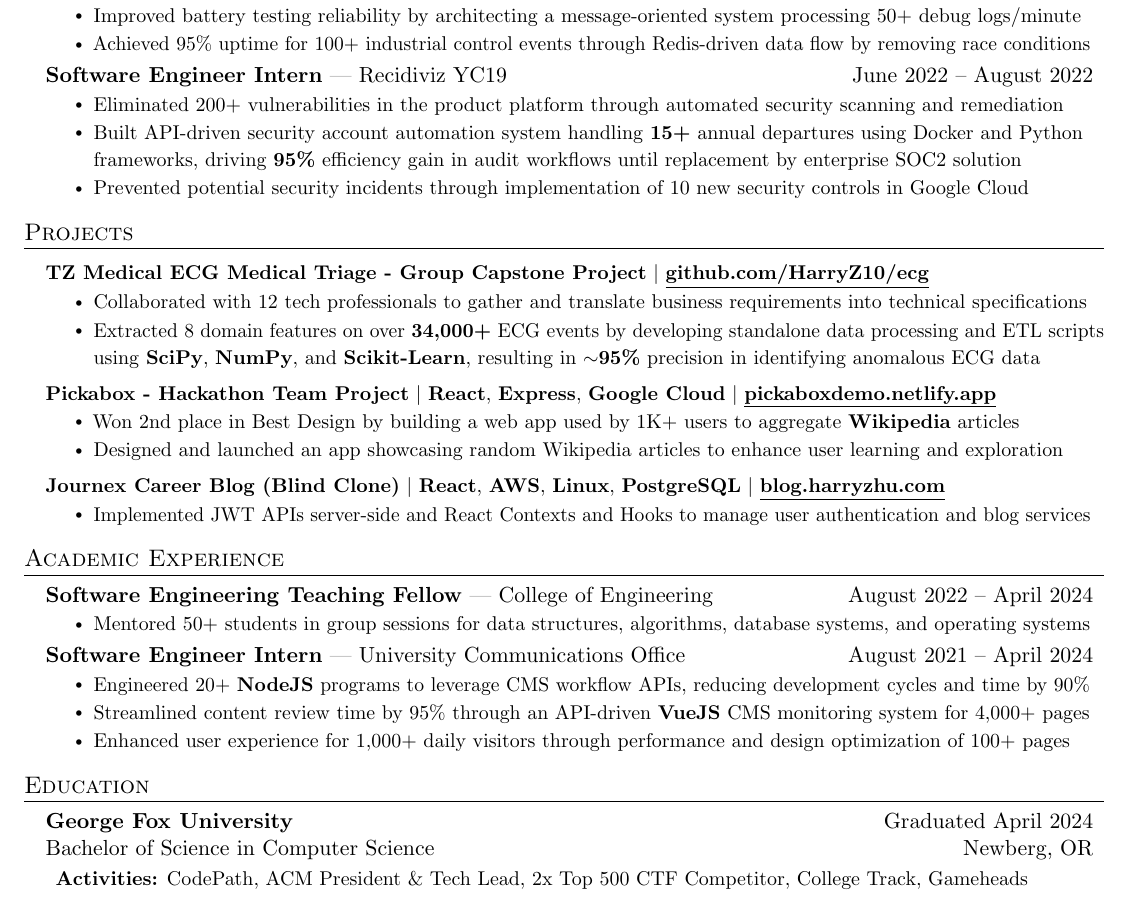
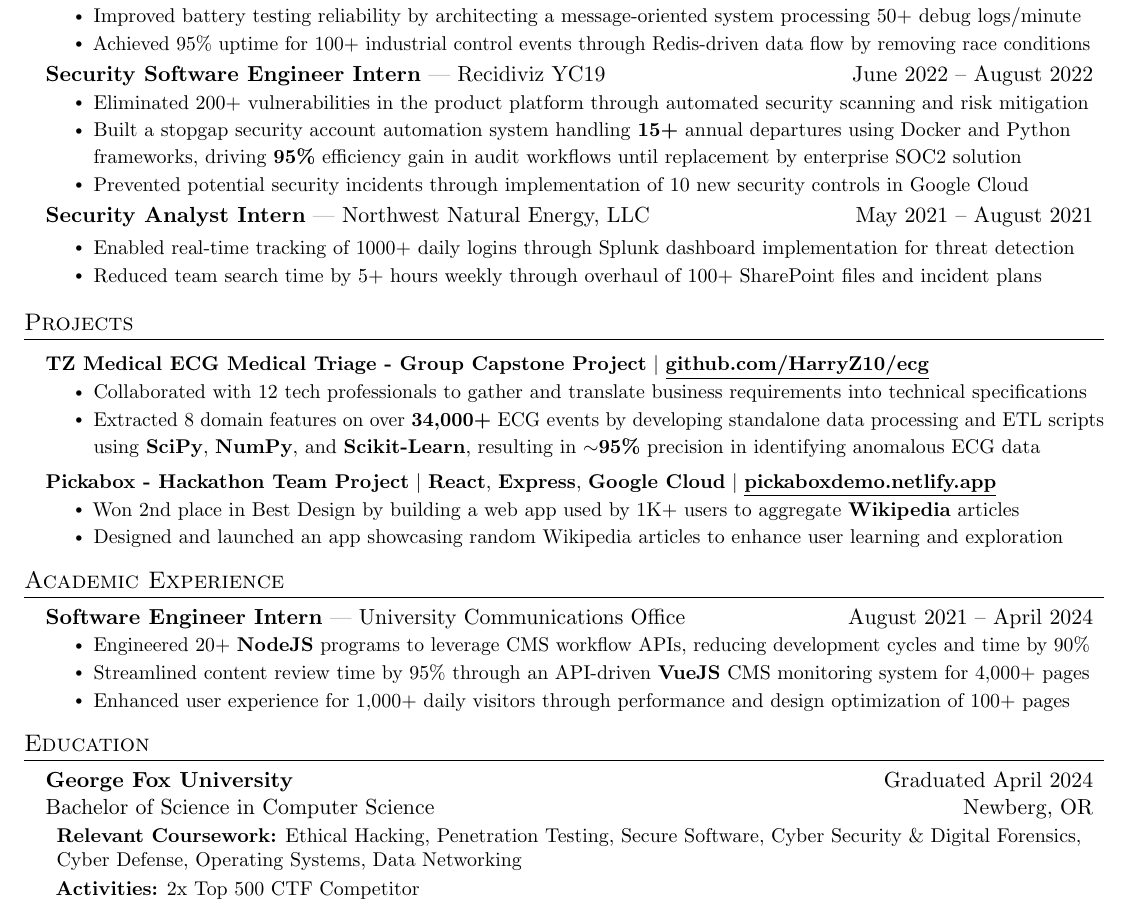
Before and after one commit to HarryZ10/resume, a LaTeX document (main.tex, which reads layout/meta/commands.tex, layout/sections/academic_experience.tex, layout/sections/education.tex): part of the page, cut so that both start at the same text. Compiled offline with pdfLaTeX.

Commit message:
fix secu

```diff
--- a/layout/meta/commands.tex
+++ b/layout/meta/commands.tex
@@ -33,7 +33,7 @@
 %     \end{itemize}
 % }
 
-\newcommand{\resumeEducationSubheading}[5]{
+\newcommand{\resumeEducationSubheading}[6]{
   \vspace{-2pt}\item
     \begin{tabular*}{0.97\textwidth}[t]{l@{\extracolsep{\fill}}r}
       \textbf{#1} & #2 \\
@@ -43,7 +43,7 @@
     \begin{itemize}[leftmargin=*,label={}]
       \small{
         \item{#5}
-        % \item{#6}
+        \item{#6}
         % \item{#7}
       }
     \end{itemize}
--- a/layout/sections/academic_experience.tex
+++ b/layout/sections/academic_experience.tex
@@ -8,12 +8,12 @@
       %     \resumeItem{Collaborated cross-functionally with engineering team to translate user requirements into technical specifications}
       % \resumeItemListEnd
 
-    \resumeSubheading
-      {Software Engineering Teaching Fellow}
-      {College of Engineering}{}{August 2022 -- April 2024}
-      \resumeItemListStart
-        \resumeItem{Mentored 50+ students in group sessions for data structures, algorithms, database systems, and operating systems}
-      \resumeItemListEnd
+    % \resumeSubheading
+    %   {Software Engineering Teaching Fellow}
+    %   {College of Engineering}{}{August 2022 -- April 2024}
+    %   \resumeItemListStart
+    %     \resumeItem{Mentored 50+ students in group sessions for data structures, algorithms, database systems, and operating systems}
+    %   \resumeItemListEnd
 
     \resumeSubheading
       {Software Engineer Intern}
--- a/layout/sections/education.tex
+++ b/layout/sections/education.tex
@@ -4,8 +4,8 @@
     % \resumeSubheading
         {George Fox University}{Graduated April 2024}
         {Bachelor of Science in Computer Science}{Newberg, OR}
-        % {\textbf{Coursework:} Distributed Programming (C/C++), Artificial Intelligence, Deep Learning, Algorithms, Data Structures}
-        {\textbf{Activities:} CodePath, ACM President \& Tech Lead, 2x Top 500 CTF Competitor, College Track, Gameheads}
+        {\textbf{Relevant Coursework:} Ethical Hacking, Penetration Testing, Secure Software, Cyber Security \& Digital Forensics, Cyber Defense, Operating Systems, Data Networking}
+        {\textbf{Activities:} 2x Top 500 CTF Competitor}
         % {\textbf{More Projects:}
         %   % \underline{\href{https://github.com/HarryZ10/ecg}{{github.com/HarryZ10/ecg}}},
         %   % \underline{\href{https://pickaboxdemo.netlify.app}{{pickaboxdemo.netlify.app}}},
--- a/layout/sections/experience.tex
+++ b/layout/sections/experience.tex
@@ -29,21 +29,21 @@
       \resumeItemListEnd
 
     \resumeSubheading
-      {Software Engineer Intern}
+      {Security Software Engineer Intern}
       {Recidiviz YC19}{}{June 2022 -- August 2022}
       \resumeItemListStart
-        \resumeItem{Eliminated 200+ vulnerabilities in the product platform through automated security scanning and remediation}
-        \resumeItem{Built API-driven security account automation system handling \textbf{15+} annual departures using Docker and Python frameworks, driving \textbf{95\%} efficiency gain in audit workflows until replacement by enterprise SOC2 solution}
+        \resumeItem{Eliminated 200+ vulnerabilities in the product platform through automated security scanning and risk mitigation}
+        \resumeItem{Built a stopgap security account automation system handling \textbf{15+} annual departures using Docker and Python frameworks, driving \textbf{95\%} efficiency gain in audit workflows until replacement by enterprise SOC2 solution}
         \resumeItem{Prevented potential security incidents through implementation of 10 new security controls in Google Cloud}
       \resumeItemListEnd
 
-    % \resumeSubheading
-    %   {Security Analyst Intern}
-    %   {Northwest Natural Energy, LLC}{}{May 2021 -- August 2021}
+    \resumeSubheading
+      {Security Analyst Intern}
+      {Northwest Natural Energy, LLC}{}{May 2021 -- August 2021}
 
-    %   \resumeItemListStart
-    %     \resumeItem{Enabled real-time tracking of 1000+ daily logins through Splunk dashboard implementation for threat detection}
-    %     \resumeItem{Reduced team search time by 5+ hours weekly through overhaul of 100+ SharePoint files and incident plans}
-    %   \resumeItemListEnd
+      \resumeItemListStart
+        \resumeItem{Enabled real-time tracking of 1000+ daily logins through Splunk dashboard implementation for threat detection}
+        \resumeItem{Reduced team search time by 5+ hours weekly through overhaul of 100+ SharePoint files and incident plans}
+      \resumeItemListEnd
 
   \resumeSubHeadingListEnd
--- a/layout/sections/projects.tex
+++ b/layout/sections/projects.tex
@@ -24,13 +24,13 @@
                 \resumeItem{Designed and launched an app showcasing random Wikipedia articles to enhance user learning and exploration}
             \resumeItemListEnd
 
-        \resumeProjectHeading
-            {\textbf{Journex Career Blog (Blind Clone)} $|$ \textbf{React}, \textbf{AWS}, \textbf{Linux}, \textbf{PostgreSQL} $|$ \underline{\href{https://github.com/HarryZ10/blog.harryzhu.com}{\textbf{blog.harryzhu.com}}}}
+        % \resumeProjectHeading
+        %     {\textbf{Journex Career Blog (Blind Clone)} $|$ \textbf{React}, \textbf{AWS}, \textbf{Linux}, \textbf{PostgreSQL} $|$ \underline{\href{https://github.com/HarryZ10/blog.harryzhu.com}{\textbf{blog.harryzhu.com}}}}
 
-            \resumeItemListStart
-                % \resumeItem{Designed 10 \textbf{React} components and 9 back-end \textbf{APIs} using \textbf{PostgreSQL} on an \textbf{EC2} instance}
-                \resumeItem{Implemented JWT APIs server-side and React Contexts and Hooks to manage user authentication and blog services}
-            \resumeItemListEnd
+        %     \resumeItemListStart
+        %         % \resumeItem{Designed 10 \textbf{React} components and 9 back-end \textbf{APIs} using \textbf{PostgreSQL} on an \textbf{EC2} instance}
+        %         \resumeItem{Implemented JWT APIs server-side and React Contexts and Hooks to manage user authentication and blog services}
+        %     \resumeItemListEnd
 
         % \resumeProjectHeading
         % {\underline{\href{https://github.com/HarryZ10/mySpectr}{\textbf{SpectreCare iOS App}}}
```
Also changed, not shown: Zhu_Harry_Resume.pdf.
